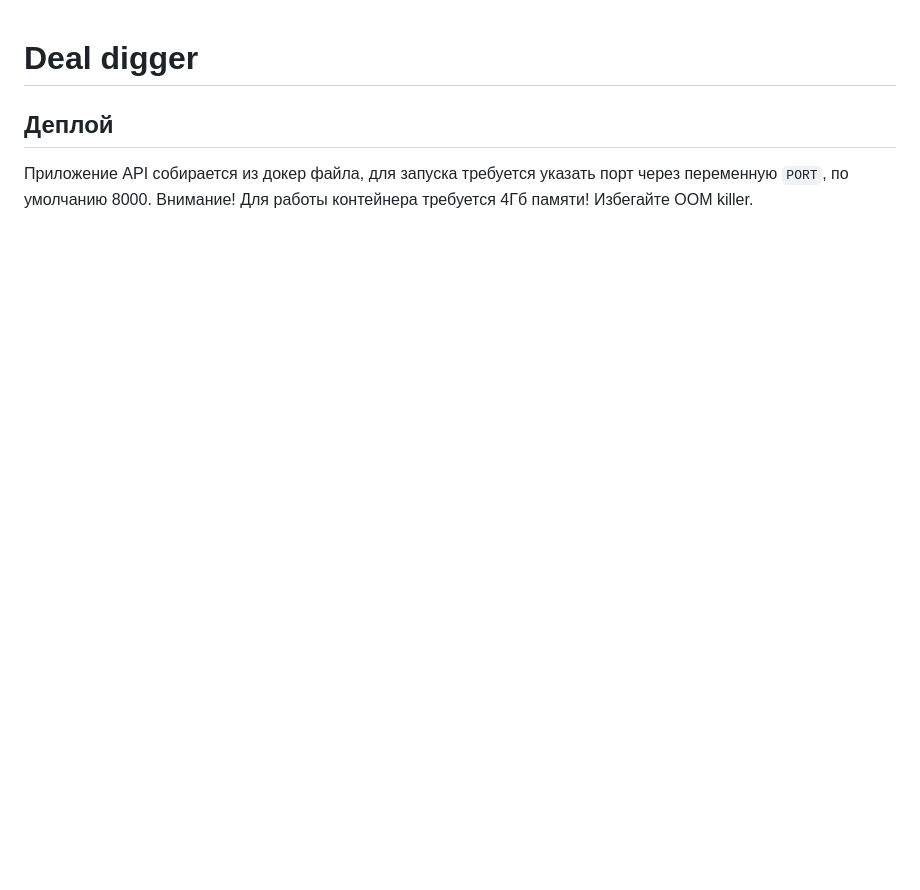
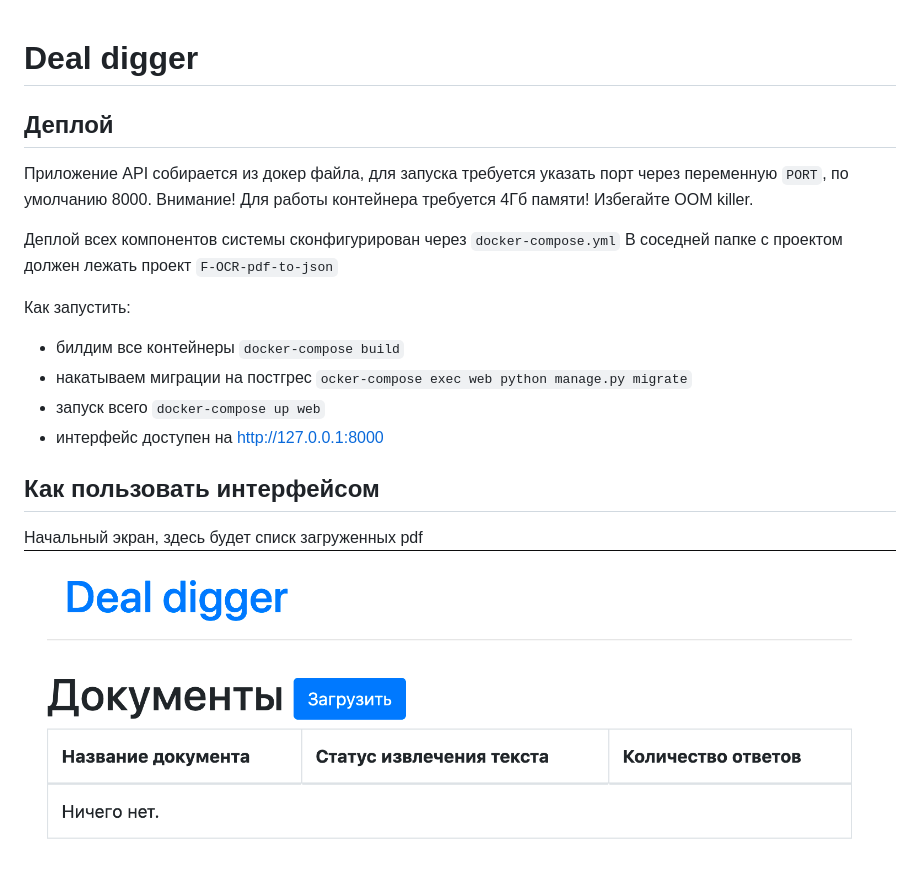
Before and after one commit to SuperbCoders/f-questions, a Markdown page: README.md, the part around the change printed below. Drawn GitHub-style; pictures changed too: pics/list.png (added); blank space fills up the shorter version.

```diff
--- a/README.md
+++ b/README.md
@@ -5,3 +5,19 @@
 Приложение API собирается из докер файла, для запуска требуется указать
 порт через переменную `PORT`, по умолчанию 8000. Внимание! Для работы контейнера требуется 4Гб памяти!
  Избегайте OOM killer.
+
+Деплой всех компонентов системы сконфигурирован через `docker-compose.yml`
+ В соседней папке с проектом должен лежать проект `F-OCR-pdf-to-json`
+
+Как запустить:
+
+* билдим все контейнеры `docker-compose build`
+* накатываем миграции на постгрес `ocker-compose exec web python manage.py migrate`
+* запуск всего `docker-compose up web`
+* интерфейс доступен на http://127.0.0.1:8000
+
+## Как пользовать интерфейсом
+
+Начальный экран, здесь будет списк загруженных pdf
+![List](pics/list.png)
+
```
Also changed, not shown: other parts of README.md (+17 -0 lines), pics/ask_model.png (added), pics/list_not_processed.png (added), pics/list_processing.png (added), pics/upload.png (added), 1 other file.
